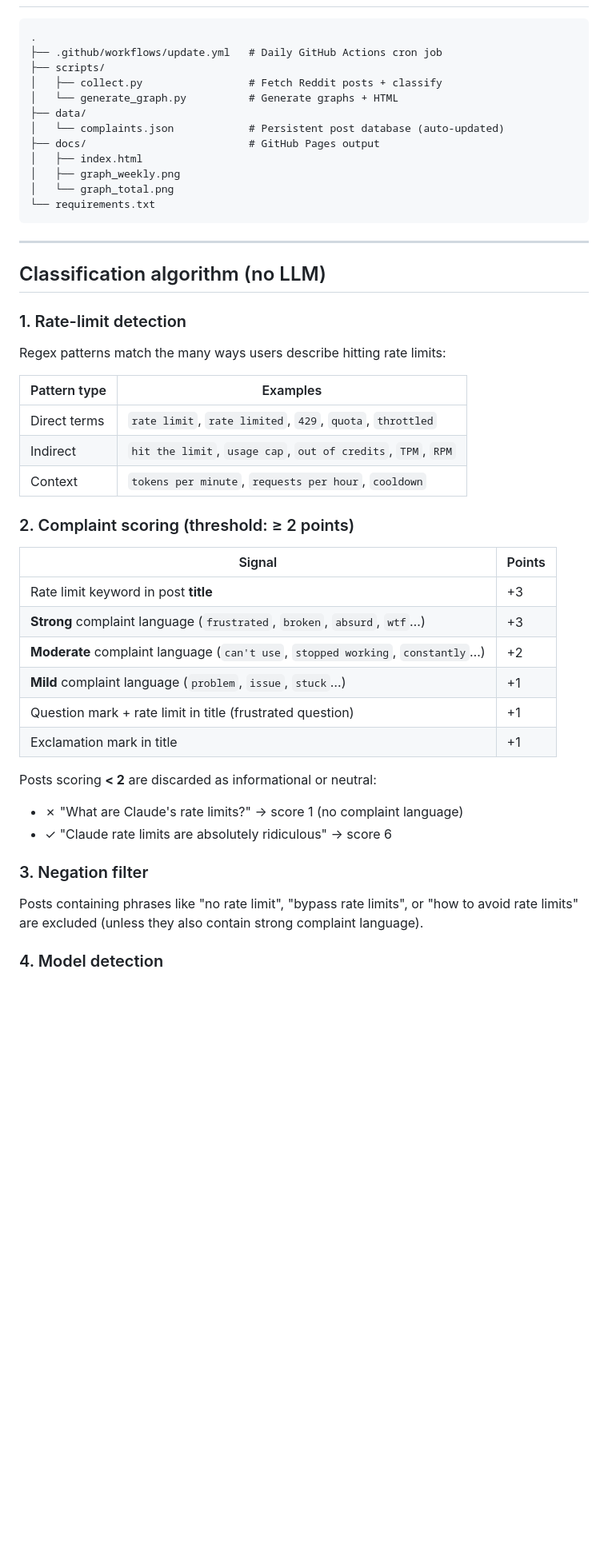
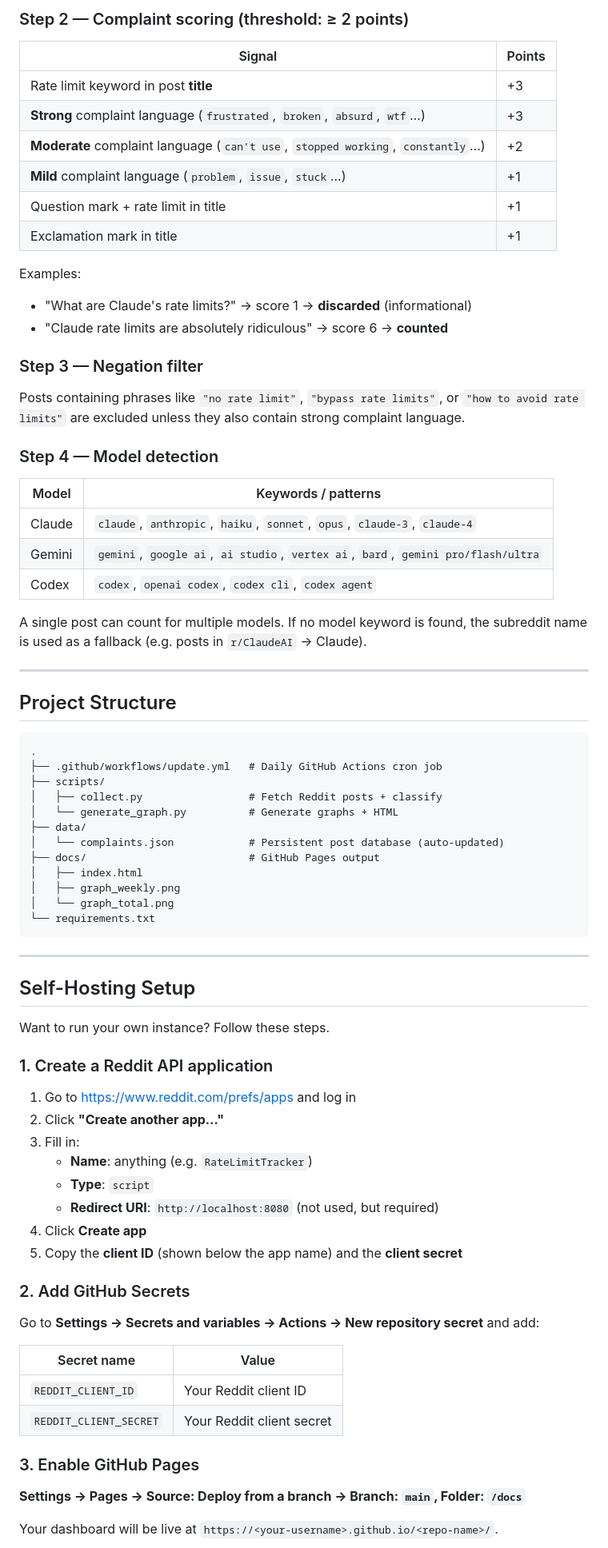
Before and after one commit to hyunjin2717/LimitComplaints, a Markdown page: README.md, the part around one of its changes. Shown at 80% size. Rendered like a GitHub page; blank space fills up the shorter version.

````diff
--- a/README.md
+++ b/README.md
@@ -49,3 +70,35 @@ The first run fetches the last **90 days** of data. Subsequent runs (scheduled o
+### Step 2 — Complaint scoring (threshold: ≥ 2 points)
+
+| Signal | Points |
+|---|---|
+| Rate limit keyword in post **title** | +3 |
+| **Strong** complaint language (`frustrated`, `broken`, `absurd`, `wtf`…) | +3 |
+| **Moderate** complaint language (`can't use`, `stopped working`, `constantly`…) | +2 |
+| **Mild** complaint language (`problem`, `issue`, `stuck`…) | +1 |
+| Question mark + rate limit in title | +1 |
+| Exclamation mark in title | +1 |
+
+Examples:
+- "What are Claude's rate limits?" → score 1 → **discarded** (informational)
+- "Claude rate limits are absolutely ridiculous" → score 6 → **counted**
+
+### Step 3 — Negation filter
+
+Posts containing phrases like `"no rate limit"`, `"bypass rate limits"`, or `"how to avoid rate limits"` are excluded unless they also contain strong complaint language.
+
+### Step 4 — Model detection
+
+| Model | Keywords / patterns |
+|---|---|
+| Claude | `claude`, `anthropic`, `haiku`, `sonnet`, `opus`, `claude-3`, `claude-4` |
+| Gemini | `gemini`, `google ai`, `ai studio`, `vertex ai`, `bard`, `gemini pro/flash/ultra` |
+| Codex | `codex`, `openai codex`, `codex cli`, `codex agent` |
+
+A single post can count for multiple models. If no model keyword is found, the subreddit name is used as a fallback (e.g. posts in `r/ClaudeAI` → Claude).
+
+---
+
+## Project Structure
 
 ```
 .
@@ -64,36 +117,33 @@ The first run fetches the last **90 days** of data. Subsequent runs (scheduled o
 
 ---
 
-## Classification algorithm (no LLM)
+## Self-Hosting Setup
 
-### 1. Rate-limit detection
+Want to run your own instance? Follow these steps.
 
-Regex patterns match the many ways users describe hitting rate limits:
+### 1. Create a Reddit API application
 
-| Pattern type | Examples |
-|---|---|
-| Direct terms | `rate limit`, `rate limited`, `429`, `quota`, `throttled` |
-| Indirect | `hit the limit`, `usage cap`, `out of credits`, `TPM`, `RPM` |
-| Context | `tokens per minute`, `requests per hour`, `cooldown` |
+1. Go to <https://www.reddit.com/prefs/apps> and log in
+2. Click **"Create another app…"**
+3. Fill in:
+   - **Name**: anything (e.g. `RateLimitTracker`)
+   - **Type**: `script`
+   - **Redirect URI**: `http://localhost:8080` (not used, but required)
+4. Click **Create app**
+5. Copy the **client ID** (shown below the app name) and the **client secret**
 
-### 2. Complaint scoring (threshold: ≥ 2 points)
+### 2. Add GitHub Secrets
 
-| Signal | Points |
-|---|---|
-| Rate limit keyword in post **title** | +3 |
-| **Strong** complaint language (`frustrated`, `broken`, `absurd`, `wtf`…) | +3 |
-| **Moderate** complaint language (`can't use`, `stopped working`, `constantly`…) | +2 |
-| **Mild** complaint language (`problem`, `issue`, `stuck`…) | +1 |
-| Question mark + rate limit in title (frustrated question) | +1 |
-| Exclamation mark in title | +1 |
+Go to **Settings → Secrets and variables → Actions → New repository secret** and add:
 
-Posts scoring **< 2** are discarded as informational or neutral:
-- ✗ "What are Claude's rate limits?" → score 1 (no complaint language)
-- ✓ "Claude rate limits are absolutely ridiculous" → score 6
+| Secret name            | Value                     |
+|------------------------|---------------------------|
+| `REDDIT_CLIENT_ID`     | Your Reddit client ID     |
+| `REDDIT_CLIENT_SECRET` | Your Reddit client secret |
 
-### 3. Negation filter
+### 3. Enable GitHub Pages
 
-Posts containing phrases like "no rate limit", "bypass rate limits", or "how to avoid rate limits" are excluded (unless they also contain strong complaint language).
+**Settings → Pages → Source: Deploy from a branch → Branch: `main`, Folder: `/docs`**
 
-### 4. Model detection
+Your dashboard will be live at `https://<your-username>.github.io/<repo-name>/`.
 
````
Also changed, not shown: other parts of README.md (+71 -58 lines).
